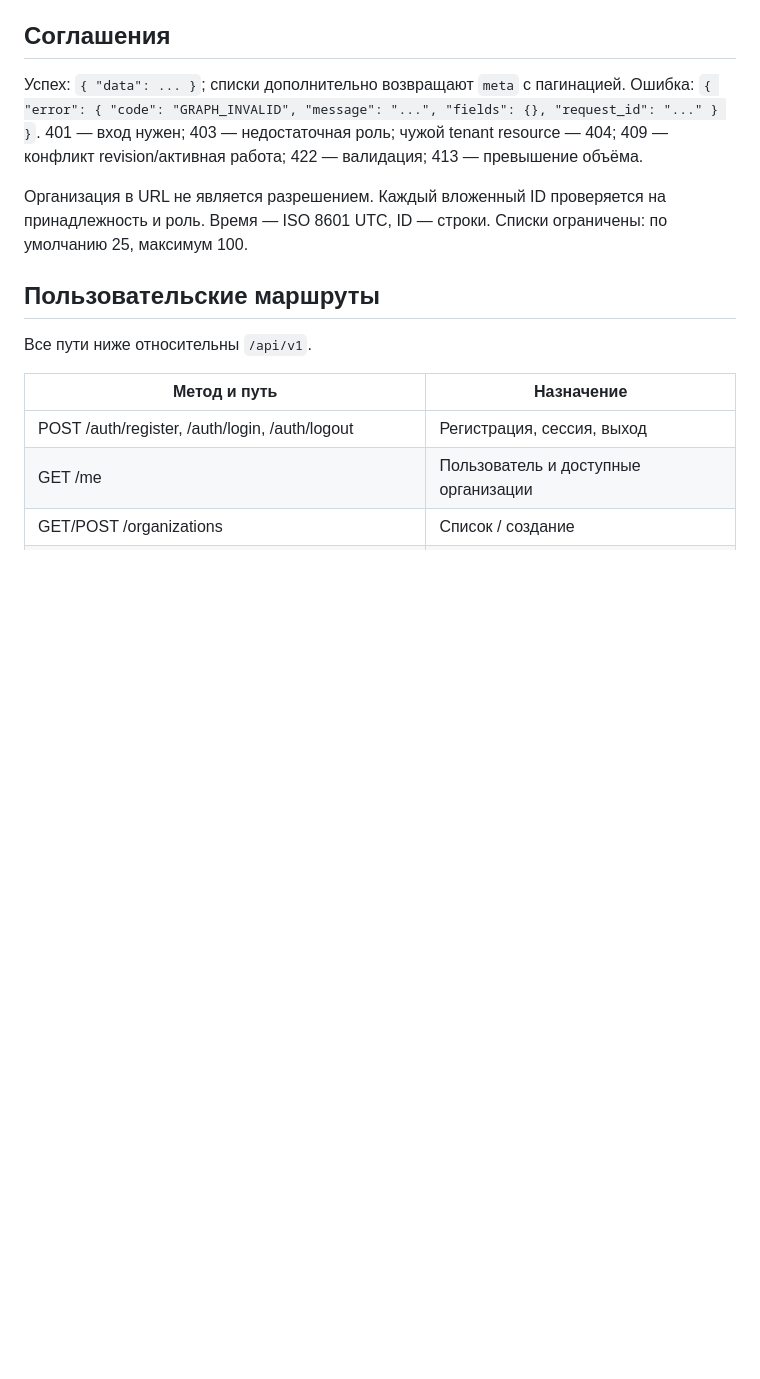
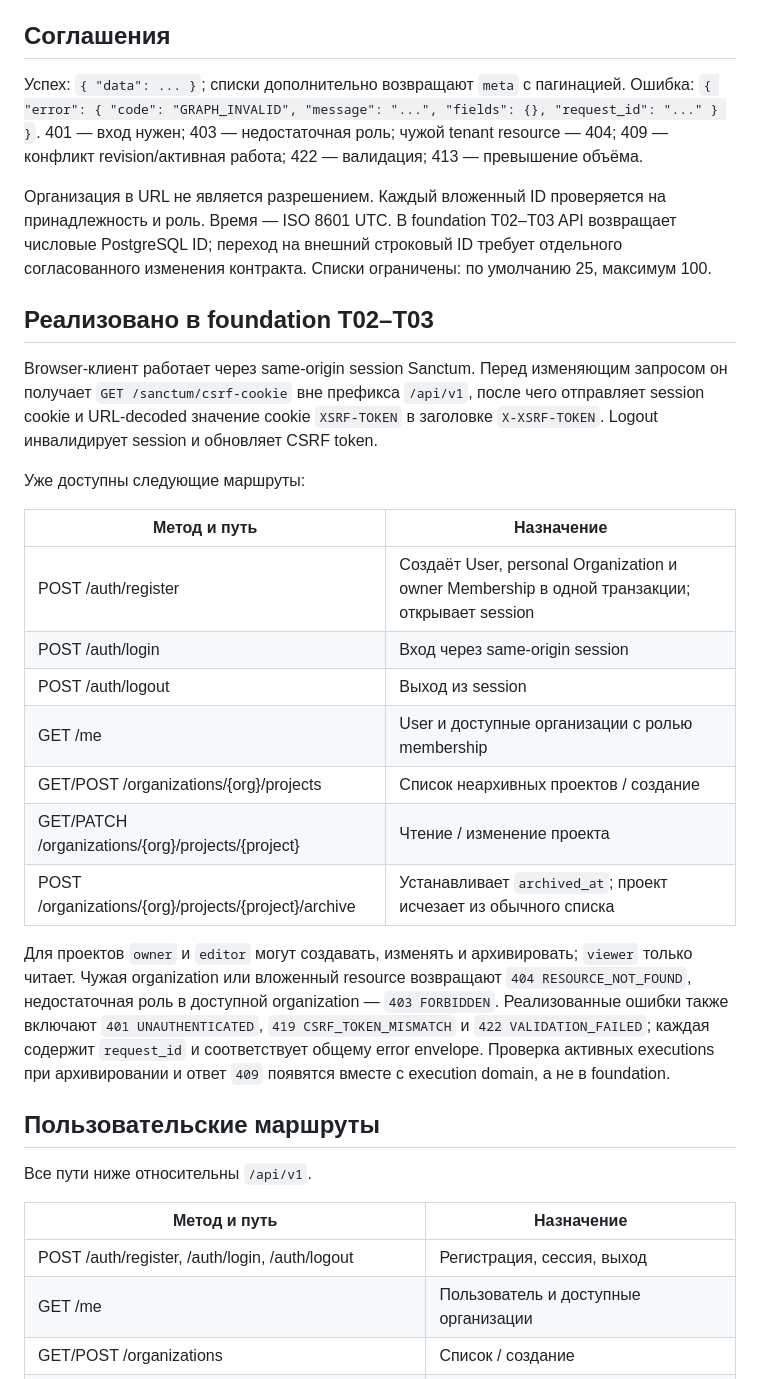
Before and after one commit to artKravcov/DataFlow, a Markdown page: docs/API_DRAFT.md, the part around the change. Rendered like a GitHub page; blank space fills up the shorter version.

```diff
--- a/docs/API_DRAFT.md
+++ b/docs/API_DRAFT.md
@@ -6,7 +6,25 @@
 
 Успех: `{ "data": ... }`; списки дополнительно возвращают `meta` с пагинацией. Ошибка: `{ "error": { "code": "GRAPH_INVALID", "message": "...", "fields": {}, "request_id": "..." } }`. 401 — вход нужен; 403 — недостаточная роль; чужой tenant resource — 404; 409 — конфликт revision/активная работа; 422 — валидация; 413 — превышение объёма.
 
-Организация в URL не является разрешением. Каждый вложенный ID проверяется на принадлежность и роль. Время — ISO 8601 UTC, ID — строки. Списки ограничены: по умолчанию 25, максимум 100.
+Организация в URL не является разрешением. Каждый вложенный ID проверяется на принадлежность и роль. Время — ISO 8601 UTC. В foundation T02–T03 API возвращает числовые PostgreSQL ID; переход на внешний строковый ID требует отдельного согласованного изменения контракта. Списки ограничены: по умолчанию 25, максимум 100.
+
+## Реализовано в foundation T02–T03
+
+Browser-клиент работает через same-origin session Sanctum. Перед изменяющим запросом он получает `GET /sanctum/csrf-cookie` вне префикса `/api/v1`, после чего отправляет session cookie и URL-decoded значение cookie `XSRF-TOKEN` в заголовке `X-XSRF-TOKEN`. Logout инвалидирует session и обновляет CSRF token.
+
+Уже доступны следующие маршруты:
+
+| Метод и путь | Назначение |
+|---|---|
+| POST /auth/register | Создаёт User, personal Organization и owner Membership в одной транзакции; открывает session |
+| POST /auth/login | Вход через same-origin session |
+| POST /auth/logout | Выход из session |
+| GET /me | User и доступные организации с ролью membership |
+| GET/POST /organizations/{org}/projects | Список неархивных проектов / создание |
+| GET/PATCH /organizations/{org}/projects/{project} | Чтение / изменение проекта |
+| POST /organizations/{org}/projects/{project}/archive | Устанавливает `archived_at`; проект исчезает из обычного списка |
+
+Для проектов `owner` и `editor` могут создавать, изменять и архивировать; `viewer` только читает. Чужая organization или вложенный resource возвращают `404 RESOURCE_NOT_FOUND`, недостаточная роль в доступной organization — `403 FORBIDDEN`. Реализованные ошибки также включают `401 UNAUTHENTICATED`, `419 CSRF_TOKEN_MISMATCH` и `422 VALIDATION_FAILED`; каждая содержит `request_id` и соответствует общему error envelope. Проверка активных executions при архивировании и ответ `409` появятся вместе с execution domain, а не в foundation.
 
 ## Пользовательские маршруты
 
```
Also changed, not shown: PROJECT_CONTEXT.md (+7 -3 lines), README.md (+14 -0 lines).
